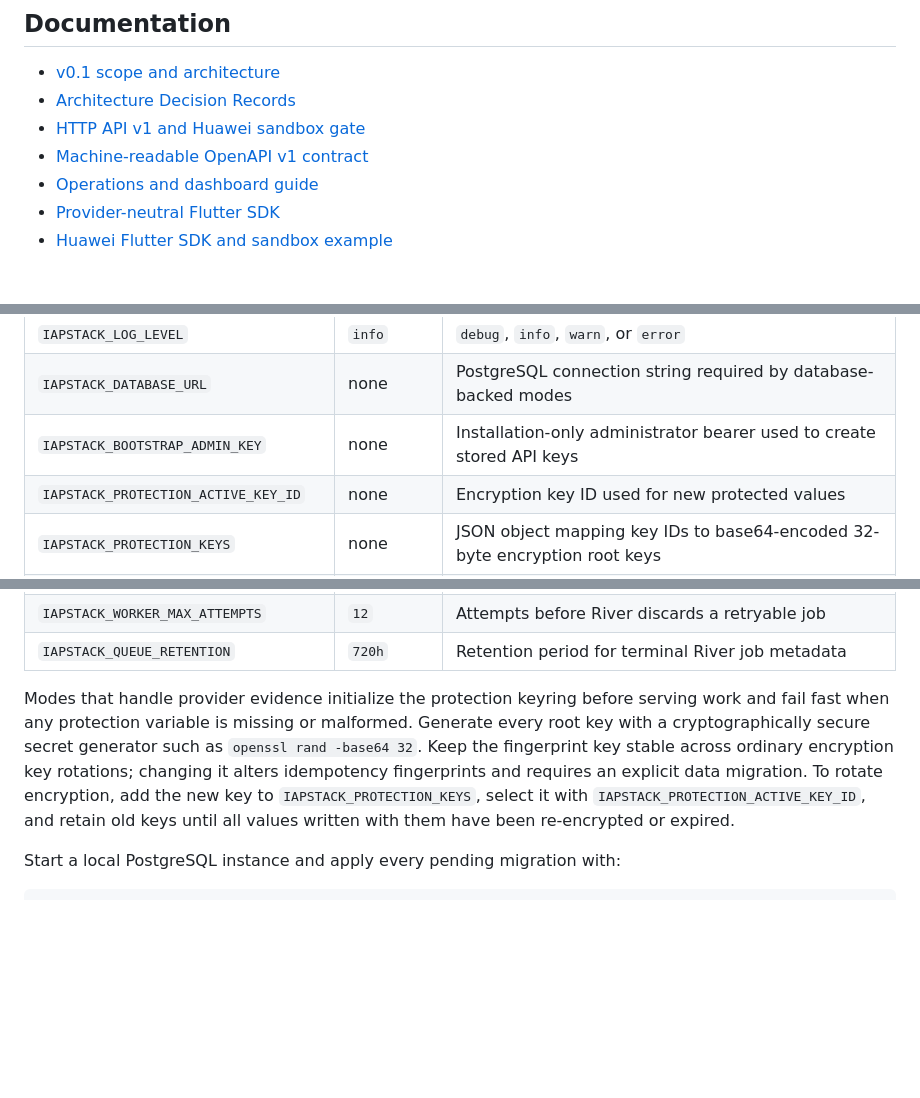
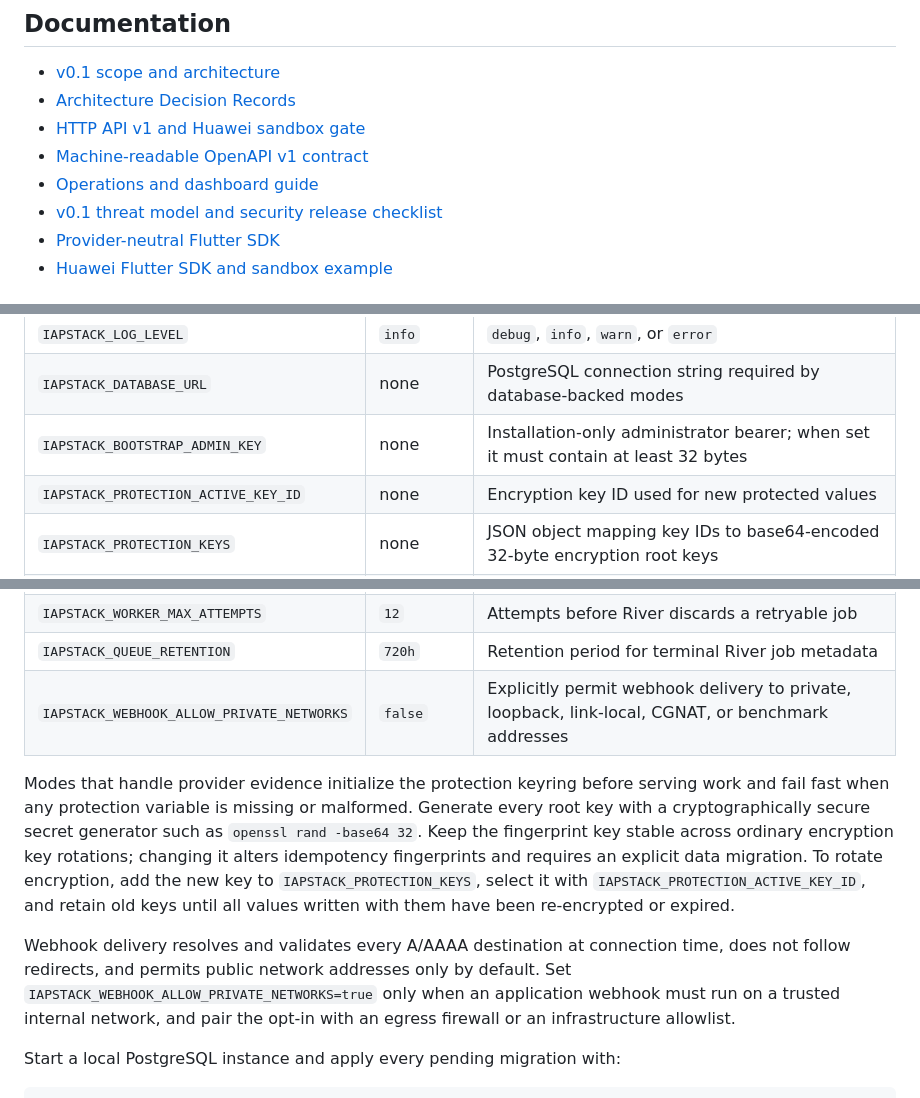
Before and after one commit to imariman/iapstack, a Markdown page: README.md, 3 parts joined by grey strips. Drawn GitHub-style; blank space fills up the shorter version.

Commit message:
docs(security): define v0.1 release gate

```diff
--- a/README.md
+++ b/README.md
@@ -51,6 +51,7 @@ IAPStack is a self-hosted control plane for validating in-app purchases and turn
 - [HTTP API v1 and Huawei sandbox gate](docs/api-v1.md)
 - [Machine-readable OpenAPI v1 contract](contracts/openapi/v1.yaml)
 - [Operations and dashboard guide](docs/operations.md)
+- [v0.1 threat model and security release checklist](docs/security.md)
 - [Provider-neutral Flutter SDK](sdk/flutter/iapstack/README.md)
 - [Huawei Flutter SDK and sandbox example](sdk/flutter/iapstack_huawei/README.md)
 
@@ -73,7 +74,7 @@ Configuration is supplied through environment variables:
 | `IAPSTACK_SHUTDOWN_TIMEOUT` | `10s` | Graceful shutdown deadline |
 | `IAPSTACK_LOG_LEVEL` | `info` | `debug`, `info`, `warn`, or `error` |
 | `IAPSTACK_DATABASE_URL` | none | PostgreSQL connection string required by database-backed modes |
-| `IAPSTACK_BOOTSTRAP_ADMIN_KEY` | none | Installation-only administrator bearer used to create stored API keys |
+| `IAPSTACK_BOOTSTRAP_ADMIN_KEY` | none | Installation-only administrator bearer; when set it must contain at least 32 bytes |
 | `IAPSTACK_PROTECTION_ACTIVE_KEY_ID` | none | Encryption key ID used for new protected values |
 | `IAPSTACK_PROTECTION_KEYS` | none | JSON object mapping key IDs to base64-encoded 32-byte encryption root keys |
 | `IAPSTACK_PROTECTION_FINGERPRINT_KEY` | none | Base64-encoded 32-byte stable fingerprint root key |
@@ -82,6 +83,7 @@ Configuration is supplied through environment variables:
 | `IAPSTACK_WORKER_CONCURRENCY` | `4` | Maximum concurrent River jobs per queue and worker process |
 | `IAPSTACK_WORKER_MAX_ATTEMPTS` | `12` | Attempts before River discards a retryable job |
 | `IAPSTACK_QUEUE_RETENTION` | `720h` | Retention period for terminal River job metadata |
+| `IAPSTACK_WEBHOOK_ALLOW_PRIVATE_NETWORKS` | `false` | Explicitly permit webhook delivery to private, loopback, link-local, CGNAT, or benchmark addresses |
 
 Modes that handle provider evidence initialize the protection keyring before serving
 work and fail fast when any protection variable is missing or malformed. Generate every
@@ -91,6 +93,12 @@ key rotations; changing it alters idempotency fingerprints and requires an expli
 data migration. To rotate encryption, add the new key to `IAPSTACK_PROTECTION_KEYS`,
 select it with `IAPSTACK_PROTECTION_ACTIVE_KEY_ID`, and retain old keys until all values
 written with them have been re-encrypted or expired.
+
+Webhook delivery resolves and validates every A/AAAA destination at connection time,
+does not follow redirects, and permits public network addresses only by default. Set
+`IAPSTACK_WEBHOOK_ALLOW_PRIVATE_NETWORKS=true` only when an application webhook must
+run on a trusted internal network, and pair the opt-in with an egress firewall or an
+infrastructure allowlist.
 
 Start a local PostgreSQL instance and apply every pending migration with:
 
```
Also changed, not shown: docs/operations.md (+42 -1 lines), docs/security.md (added, +155 -0 lines).
